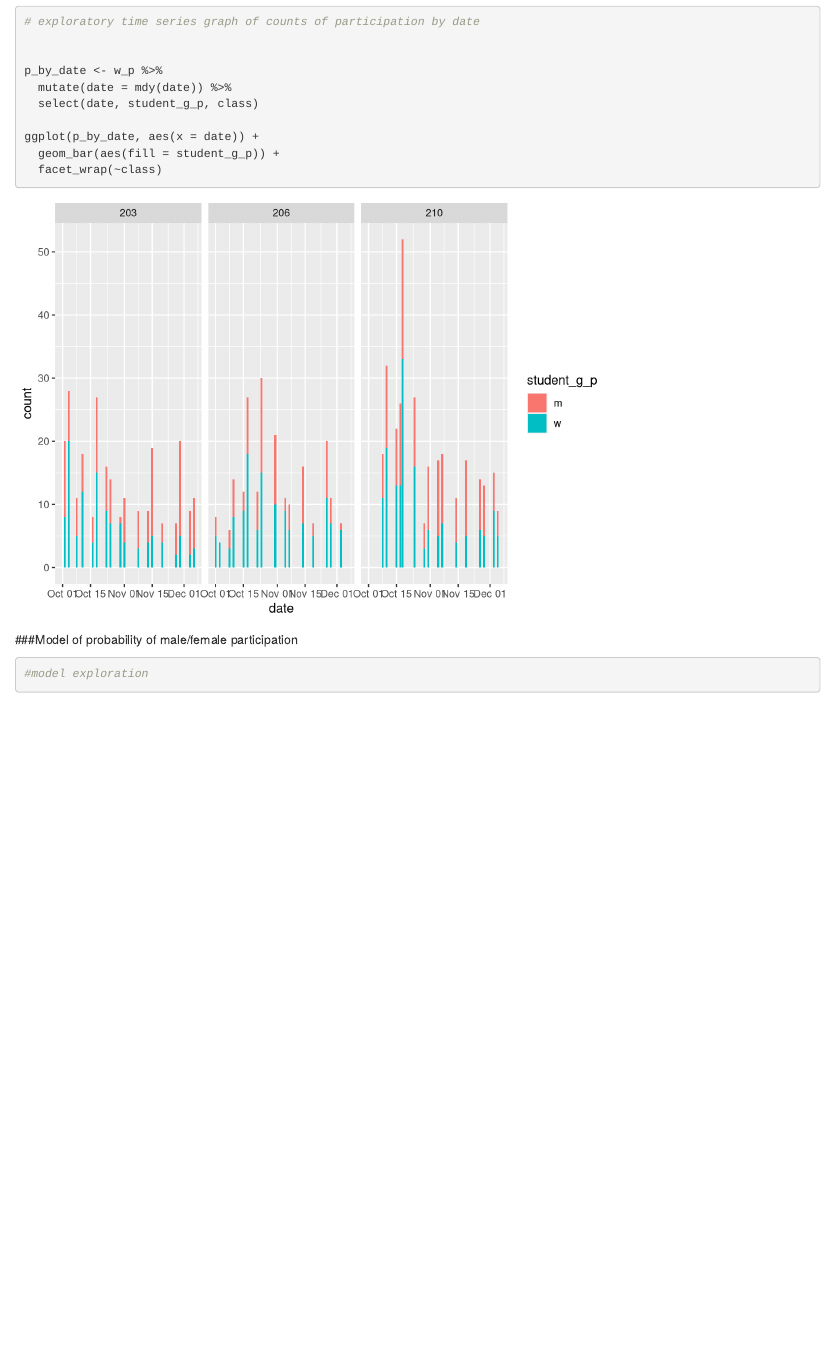
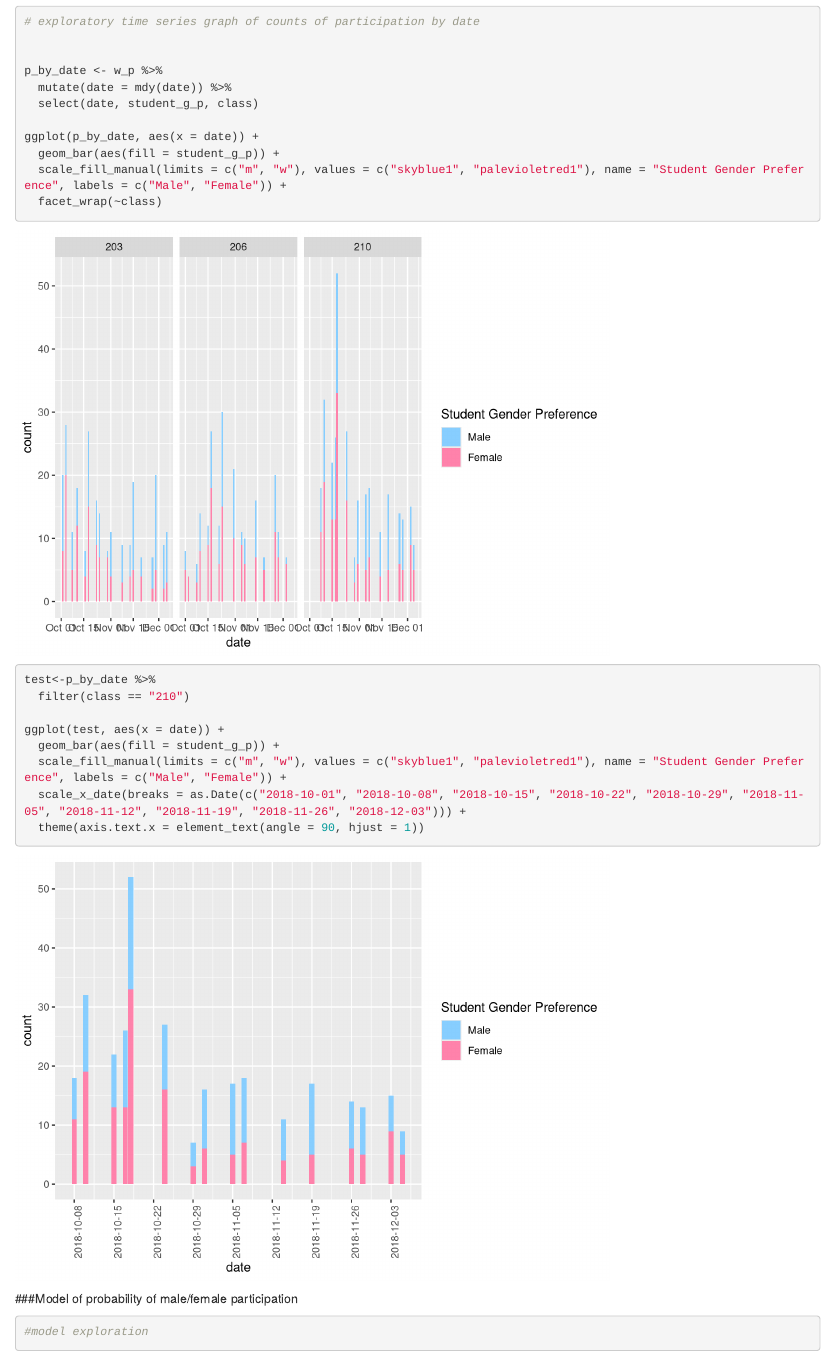
Before and after one commit to gorchels/BrenCoreParticipation, an R Markdown document (women_participation.Rmd): the page in a window 1100 px wide, from 660 px down. Rendered offline with R 4.5, knitr and Pandoc, with nearby package versions; some code elsewhere in the file could not run offline.

Commit message:
Fixed Daily participation graph color output for females.

````diff
--- a/women_participation.Rmd
+++ b/women_participation.Rmd
@@ -62,8 +62,17 @@ p_by_date <- w_p %>%
 
 ggplot(p_by_date, aes(x = date)) +
   geom_bar(aes(fill = student_g_p)) +
+  scale_fill_manual(limits = c("m", "w"), values = c("skyblue1", "palevioletred1"), name = "Student Gender Preference", labels = c("Male", "Female")) +
   facet_wrap(~class)
 
+test<-p_by_date %>%
+  filter(class == "210")
+
+ggplot(test, aes(x = date)) +
+  geom_bar(aes(fill = student_g_p)) +
+  scale_fill_manual(limits = c("m", "w"), values = c("skyblue1", "palevioletred1"), name = "Student Gender Preference", labels = c("Male", "Female")) +
+  scale_x_date(breaks = as.Date(c("2018-10-01", "2018-10-08", "2018-10-15", "2018-10-22", "2018-10-29", "2018-11-05", "2018-11-12", "2018-11-19", "2018-11-26", "2018-12-03"))) +
+  theme(axis.text.x = element_text(angle = 90, hjust = 1))
 
 ```
 
````
Also changed, not shown: Core-Participation/app.R (+5 -4 lines), 2 other files.
